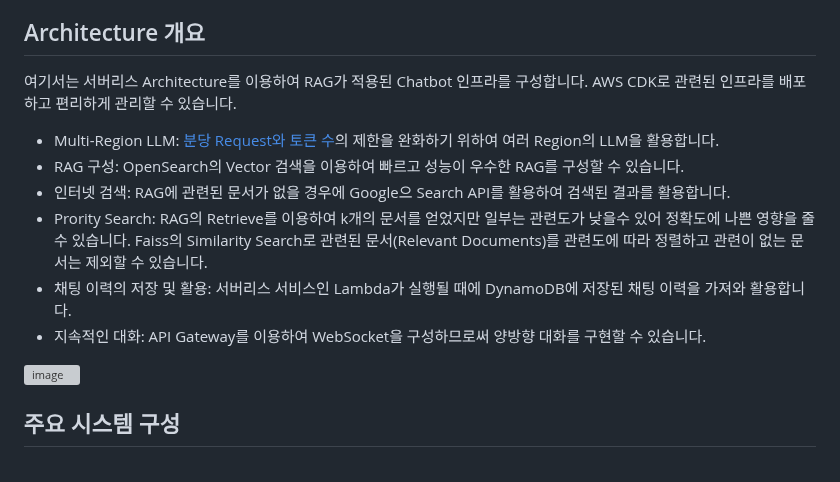
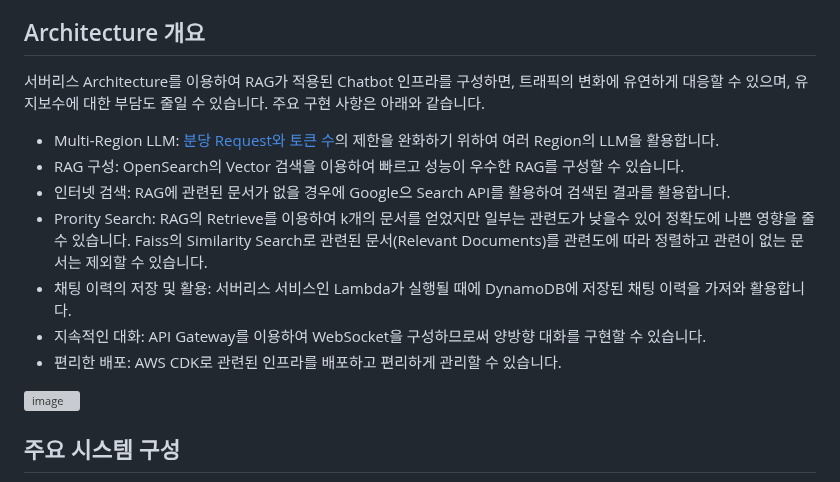
Before and after one commit to kyopark2014/llm-multimodal-and-rag, a Markdown page: README.md, the part around the change. Rendered like a GitHub page; grey boxes are pictures that could not be loaded.

```diff
--- a/README.md
+++ b/README.md
@@ -4,7 +4,7 @@ LLM (Large Language Models)을 이용한 어플리케이션을 개발할 때에
 
 ## Architecture 개요
 
-여기서는 서버리스 Architecture를 이용하여 RAG가 적용된 Chatbot 인프라를 구성합니다. AWS CDK로 관련된 인프라를 배포하고 편리하게 관리할 수 있습니다.
+서버리스 Architecture를 이용하여 RAG가 적용된 Chatbot 인프라를 구성하면, 트래픽의 변화에 유연하게 대응할 수 있으며, 유지보수에 대한 부담도 줄일 수 있습니다. 주요 구현 사항은 아래와 같습니다.
 
 - Multi-Region LLM: [분당 Request와 토큰 수](https://docs.aws.amazon.com/bedrock/latest/userguide/quotas.html)의 제한을 완화하기 위하여 여러 Region의 LLM을 활용합니다.
 - RAG 구성: OpenSearch의 Vector 검색을 이용하여 빠르고 성능이 우수한 RAG를 구성할 수 있습니다.
@@ -12,6 +12,7 @@ LLM (Large Language Models)을 이용한 어플리케이션을 개발할 때에
 - Prority Search: RAG의 Retrieve를 이용하여 k개의 문서를 얻었지만 일부는 관련도가 낮을수 있어 정확도에 나쁜 영향을 줄 수 있습니다. Faiss의 Similarity Search로 관련된 문서(Relevant Documents)를 관련도에 따라 정렬하고 관련이 없는 문서는 제외할 수 있습니다.
 - 채팅 이력의 저장 및 활용: 서버리스 서비스인 Lambda가 실행될 때에 DynamoDB에 저장된 채팅 이력을 가져와 활용합니다.
 - 지속적인 대화: API Gateway를 이용하여 WebSocket을 구성하므로써 양방향 대화를 구현할 수 있습니다.
+- 편리한 배포: AWS CDK로 관련된 인프라를 배포하고 편리하게 관리할 수 있습니다.
 
 ![image](https://github.com/kyopark2014/llm-chatbot-using-claude3/assets/52392004/6523d767-4dfb-4268-82e3-f064c91b377e)
 
```
